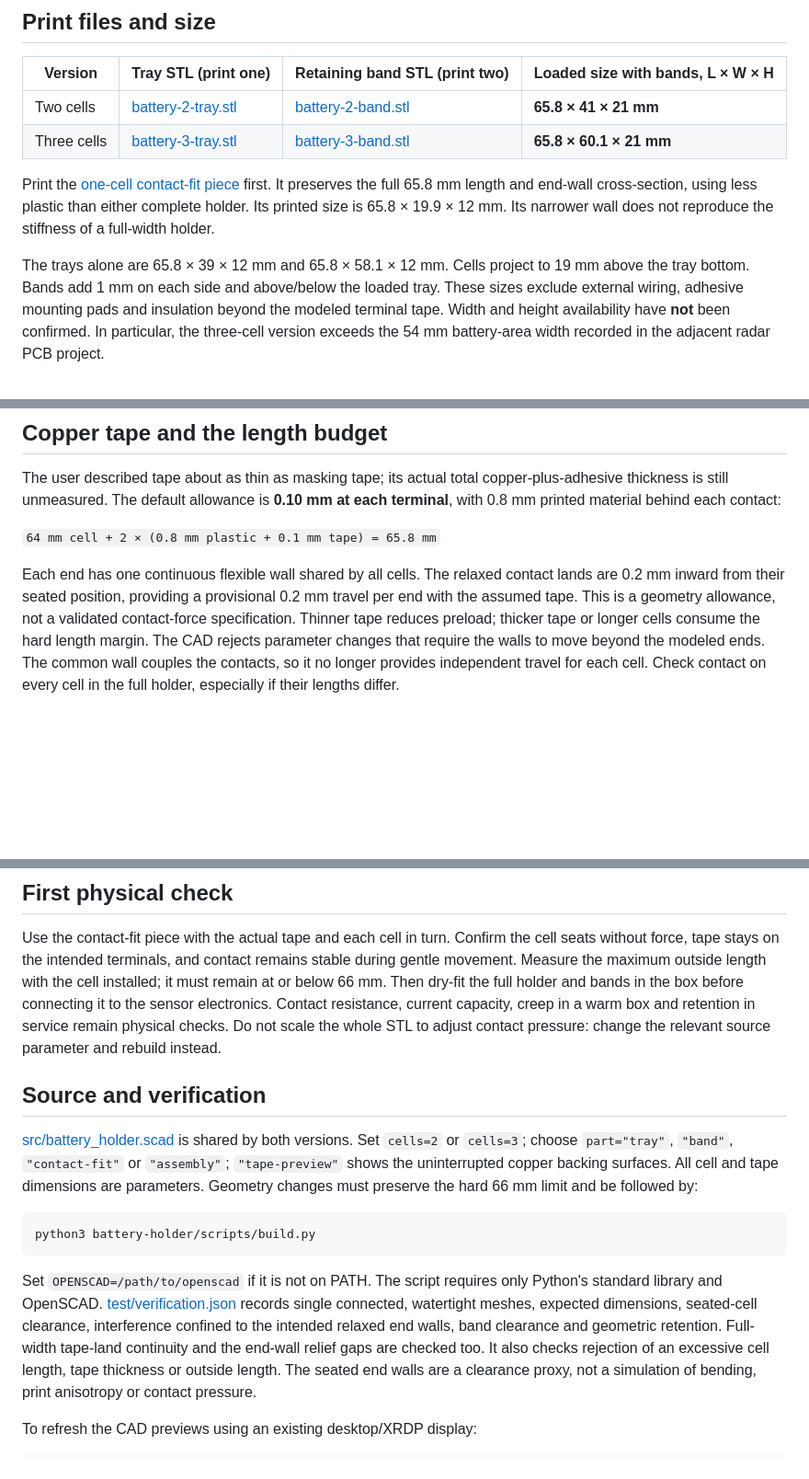
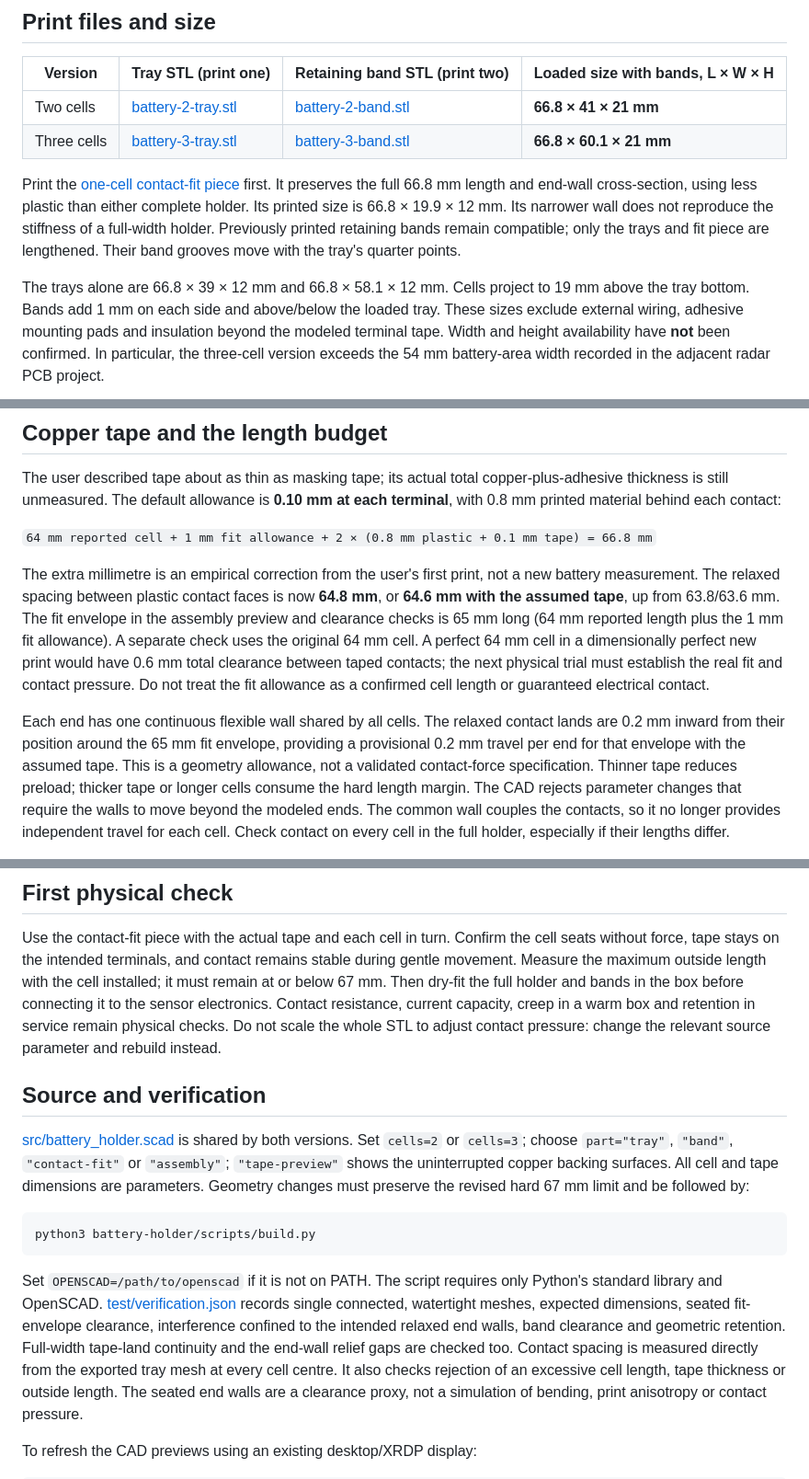
Before and after one commit to reality2-ai/r2-3dprint, a Markdown page: battery-holder/README.md, 3 parts joined by grey strips. Shown at 92% size. Drawn GitHub-style; blank space fills up the shorter version.

Commit message:
Lengthen battery holders by 1 mm after print fit check

````diff
--- a/battery-holder/README.md
+++ b/battery-holder/README.md
@@ -19,15 +21,17 @@ short of each wall's relaxed contact land so the wall can flex from its base.
 
 | Version | Tray STL (print one) | Retaining band STL (print two) | Loaded size with bands, L × W × H |
 |---|---|---|---|
-| Two cells | [battery-2-tray.stl](stl/battery-2-tray.stl) | [battery-2-band.stl](stl/battery-2-band.stl) | **65.8 × 41 × 21 mm** |
-| Three cells | [battery-3-tray.stl](stl/battery-3-tray.stl) | [battery-3-band.stl](stl/battery-3-band.stl) | **65.8 × 60.1 × 21 mm** |
+| Two cells | [battery-2-tray.stl](stl/battery-2-tray.stl) | [battery-2-band.stl](stl/battery-2-band.stl) | **66.8 × 41 × 21 mm** |
+| Three cells | [battery-3-tray.stl](stl/battery-3-tray.stl) | [battery-3-band.stl](stl/battery-3-band.stl) | **66.8 × 60.1 × 21 mm** |
 
 Print the [one-cell contact-fit piece](stl/battery-contact-fit.stl) first. It
-preserves the full 65.8 mm length and end-wall cross-section, using less plastic
-than either complete holder. Its printed size is 65.8 × 19.9 × 12 mm.
+preserves the full 66.8 mm length and end-wall cross-section, using less plastic
+than either complete holder. Its printed size is 66.8 × 19.9 × 12 mm.
 Its narrower wall does not reproduce the stiffness of a full-width holder.
+Previously printed retaining bands remain compatible; only the trays and fit
+piece are lengthened. Their band grooves move with the tray's quarter points.
 
-The trays alone are 65.8 × 39 × 12 mm and 65.8 × 58.1 × 12 mm. Cells project to
+The trays alone are 66.8 × 39 × 12 mm and 66.8 × 58.1 × 12 mm. Cells project to
 19 mm above the tray bottom. Bands add 1 mm on each side and above/below the
 loaded tray. These sizes exclude external wiring, adhesive mounting pads and
 insulation beyond the modeled terminal tape. Width and height availability
@@ -58,11 +62,22 @@ The user described tape about as thin as masking tape; its actual total
 copper-plus-adhesive thickness is still unmeasured. The default allowance is
 **0.10 mm at each terminal**, with 0.8 mm printed material behind each contact:
 
-`64 mm cell + 2 × (0.8 mm plastic + 0.1 mm tape) = 65.8 mm`
+`64 mm reported cell + 1 mm fit allowance + 2 × (0.8 mm plastic + 0.1 mm tape) = 66.8 mm`
+
+The extra millimetre is an empirical correction from the user's first print,
+not a new battery measurement. The relaxed spacing between plastic contact
+faces is now **64.8 mm**, or **64.6 mm with the assumed tape**, up from 63.8/63.6 mm.
+The fit envelope in the assembly preview and clearance checks is 65 mm long
+(64 mm reported length plus the 1 mm fit allowance). A separate check uses the
+original 64 mm cell. A perfect 64 mm cell in a dimensionally perfect new print
+would have 0.6 mm total clearance between taped contacts; the next physical
+trial must establish the real fit and contact pressure. Do not treat the fit
+allowance as a confirmed cell length or guaranteed electrical contact.
 
 Each end has one continuous flexible wall shared by all cells. The relaxed contact lands are
-0.2 mm inward from their seated position, providing a provisional 0.2 mm travel
-per end with the assumed tape. This is a geometry allowance, not a validated
+0.2 mm inward from their position around the 65 mm fit envelope, providing a
+provisional 0.2 mm travel per end for that envelope with the assumed tape. This
+is a geometry allowance, not a validated
 contact-force specification. Thinner tape reduces preload; thicker tape or
 longer cells consume the hard length margin. The CAD rejects parameter changes
 that require the walls to move beyond the modeled ends. The common wall couples
@@ -92,7 +107,7 @@ implied by these mechanical files. The 64 mm dimension must include terminals.
 Use the contact-fit piece with the actual tape and each cell in turn. Confirm
 the cell seats without force, tape stays on the intended terminals, and contact
 remains stable during gentle movement. Measure the maximum outside length with
-the cell installed; it must remain at or below 66 mm. Then dry-fit the full
+the cell installed; it must remain at or below 67 mm. Then dry-fit the full
 holder and bands in the box before connecting it to the sensor electronics.
 Contact resistance, current capacity, creep in a warm box and retention in
 service remain physical checks. Do not scale the whole STL to adjust contact
@@ -104,7 +119,7 @@ pressure: change the relevant source parameter and rebuild instead.
 Set `cells=2` or `cells=3`; choose `part="tray"`, `"band"`, `"contact-fit"` or
 `"assembly"`; `"tape-preview"` shows the uninterrupted copper backing surfaces.
 All cell and tape dimensions are parameters. Geometry changes
-must preserve the hard 66 mm limit and be followed by:
+must preserve the revised hard 67 mm limit and be followed by:
 
 ```sh
 python3 battery-holder/scripts/build.py
@@ -112,10 +127,11 @@ python3 battery-holder/scripts/build.py
 
 Set `OPENSCAD=/path/to/openscad` if it is not on PATH. The script requires only
 Python's standard library and OpenSCAD. [test/verification.json](test/verification.json)
-records single connected, watertight meshes, expected dimensions, seated-cell
+records single connected, watertight meshes, expected dimensions, seated fit-envelope
 clearance, interference confined to the intended relaxed end walls, band
 clearance and geometric retention. Full-width tape-land continuity and the
-end-wall relief gaps are checked too. It also checks rejection of an excessive
+end-wall relief gaps are checked too. Contact spacing is measured directly from
+the exported tray mesh at every cell centre. It also checks rejection of an excessive
 cell length, tape thickness or outside length. The seated end walls are a clearance
 proxy, not a simulation of bending, print anisotropy or contact pressure.
 
````
Also changed, not shown: other parts of battery-holder/README.md (+4 -2 lines), CLAUDE.md (+8 -3 lines), README.md (+1 -1 lines), battery-holder/images/three-cell-assembly.png, battery-holder/images/three-cell-tape-preview.png, battery-holder/images/three-cell-tray.png, battery-holder/images/two-cell-assembly.png, battery-holder/images/two-cell-tape-preview.png, battery-holder/images/two-cell-tray.png, 6 other files.
